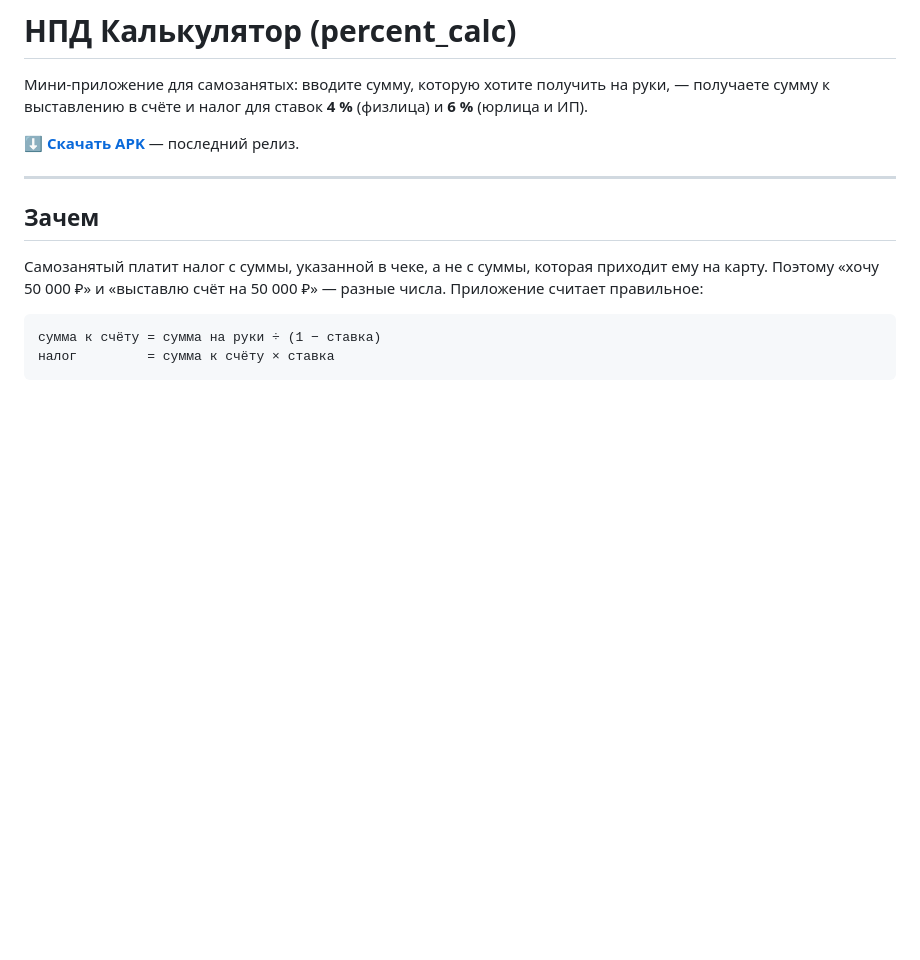
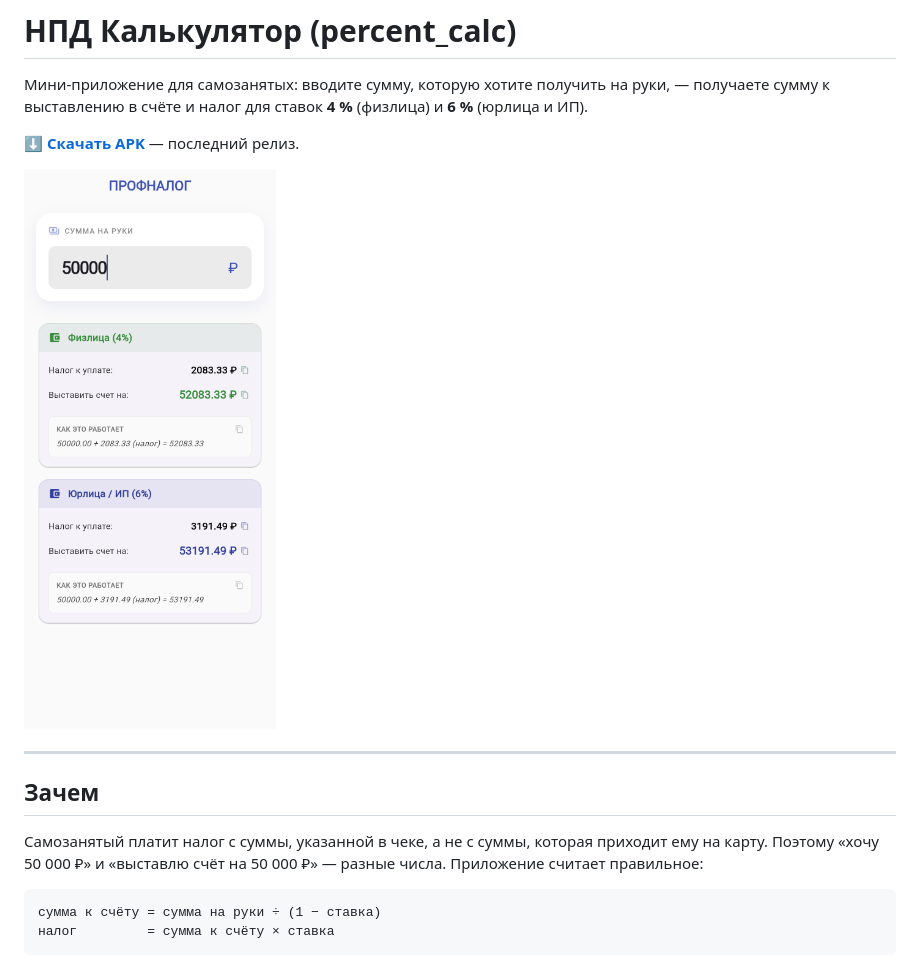
Before and after one commit to sh-222/percent_calc, a Markdown page: README.md, the part around the change. Drawn GitHub-style; pictures changed too: docs/screenshot.png (added); blank space fills up the shorter version.

Commit message:
README: скриншот экрана с примером расчёта

```diff
--- a/README.md
+++ b/README.md
@@ -3,6 +3,8 @@
 Мини-приложение для самозанятых: вводите сумму, которую хотите получить на руки, — получаете сумму к выставлению в счёте и налог для ставок **4 %** (физлица) и **6 %** (юрлица и ИП).
 
 **[⬇️ Скачать APK](../../releases/latest)** — последний релиз.
+
+<img src="docs/screenshot.png" width="320" alt="Экран приложения: введено 50 000 ₽, показаны 4 % и 6 %">
 
 ---
 
```
